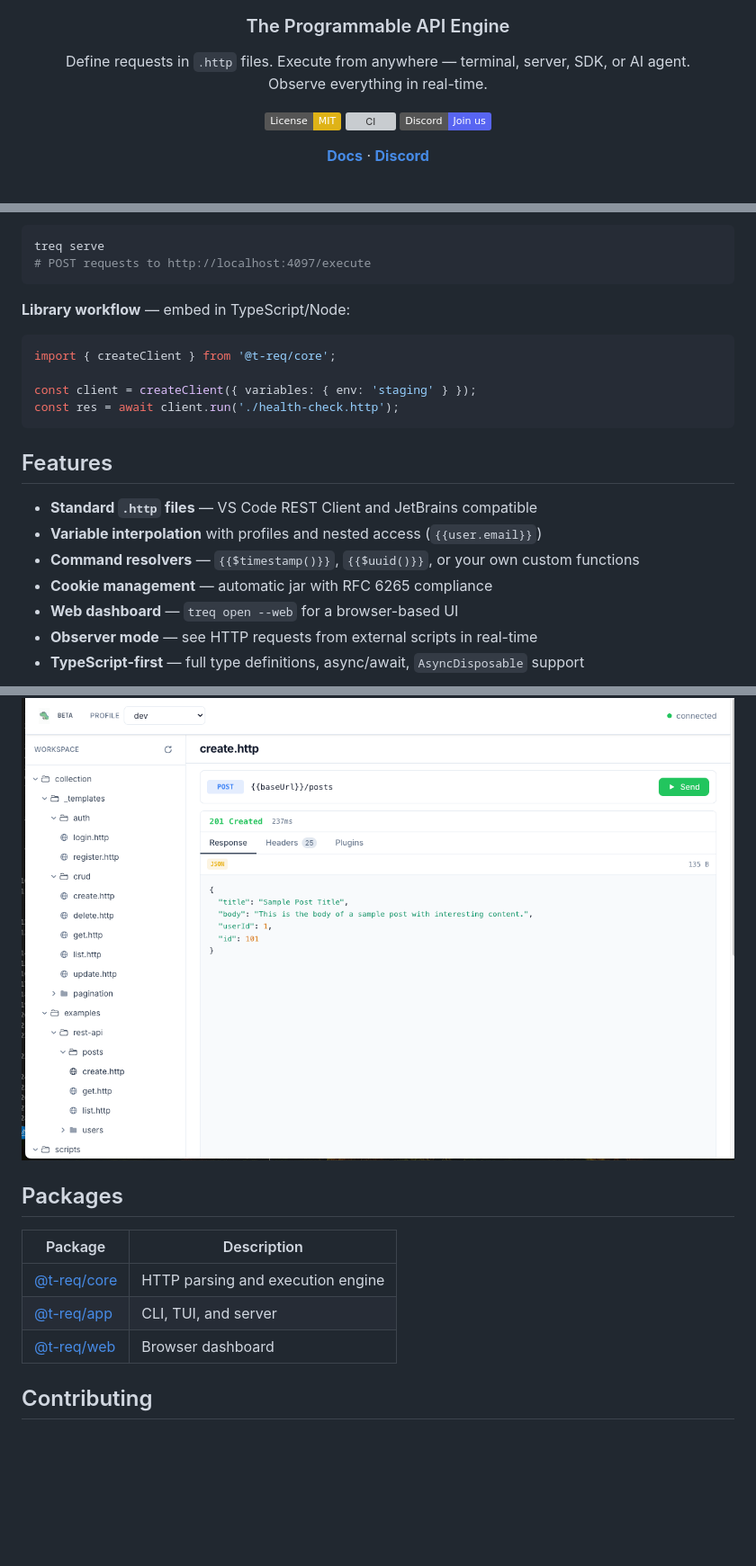
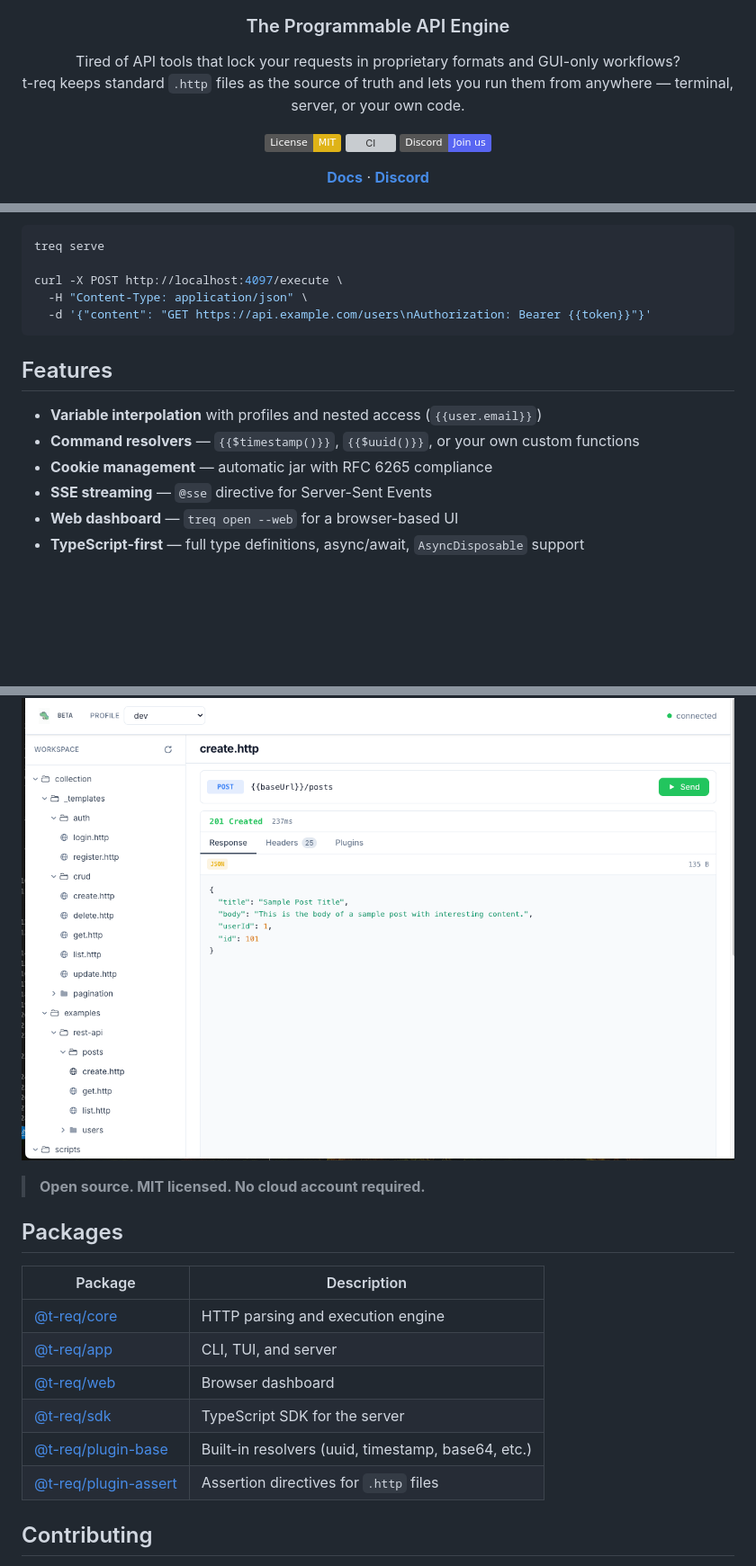
Before and after one commit to tensorix-labs/t-req, a Markdown page: README.md, 3 parts joined by grey strips. Shown at 90% size. GitHub-like rendering; badges without logos; blank space fills up the shorter version; grey boxes are pictures that could not be loaded.

````diff
--- a/README.md
+++ b/README.md
@@ -5,7 +5,8 @@
 <h3 align="center">The Programmable API Engine</h3>
 
 <p align="center">
-Define requests in <code>.http</code> files. Execute from anywhere — terminal, server, SDK, or AI agent.<br/>Observe everything in real-time.
+Tired of API tools that lock your requests in proprietary formats and GUI-only workflows?<br/>
+t-req keeps standard <code>.http</code> files as the source of truth and lets you run them from anywhere — terminal, server, or your own code.
 </p>
 
 <p align="center">
@@ -104,31 +118,28 @@ treq open --web      # TUI + web dashboard
 
 ```bash
 treq serve
-# POST requests to http://localhost:4097/execute
+
+curl -X POST http://localhost:4097/execute \
+  -H "Content-Type: application/json" \
+  -d '{"content": "GET https://api.example.com/users\nAuthorization: Bearer {{token}}"}'
 ```
 
-**Library workflow** — embed in TypeScript/Node:
 
-```typescript
-import { createClient } from '@t-req/core';
-
-const client = createClient({ variables: { env: 'staging' } });
-const res = await client.run('./health-check.http');
-```
 
 ## Features
 
-- **Standard `.http` files** — VS Code REST Client and JetBrains compatible
 - **Variable interpolation** with profiles and nested access (`{{user.email}}`)
 - **Command resolvers** — `{{$timestamp()}}`, `{{$uuid()}}`, or your own custom functions
 - **Cookie management** — automatic jar with RFC 6265 compliance
+- **SSE streaming** — `@sse` directive for Server-Sent Events
 - **Web dashboard** — `treq open --web` for a browser-based UI
-- **Observer mode** — see HTTP requests from external scripts in real-time
 - **TypeScript-first** — full type definitions, async/await, `AsyncDisposable` support
 
 <p align="center">
   <img src="./docs/assets/web.png" alt="t-req web dashboard">
 </p>
+
+> **Open source. MIT licensed. No cloud account required.**
 
 ## Packages
 
@@ -137,6 +148,9 @@ const res = await client.run('./health-check.http');
 | [@t-req/core](./packages/core) | HTTP parsing and execution engine |
 | [@t-req/app](./packages/app) | CLI, TUI, and server |
 | [@t-req/web](./packages/web) | Browser dashboard |
+| [@t-req/sdk](./packages/sdk/js) | TypeScript SDK for the server |
+| [@t-req/plugin-base](./packages/plugins/base) | Built-in resolvers (uuid, timestamp, base64, etc.) |
+| [@t-req/plugin-assert](./packages/plugins/assert) | Assertion directives for `.http` files |
 
 ## Contributing
 
````
Also changed, not shown: other parts of README.md (+40 -27 lines).
